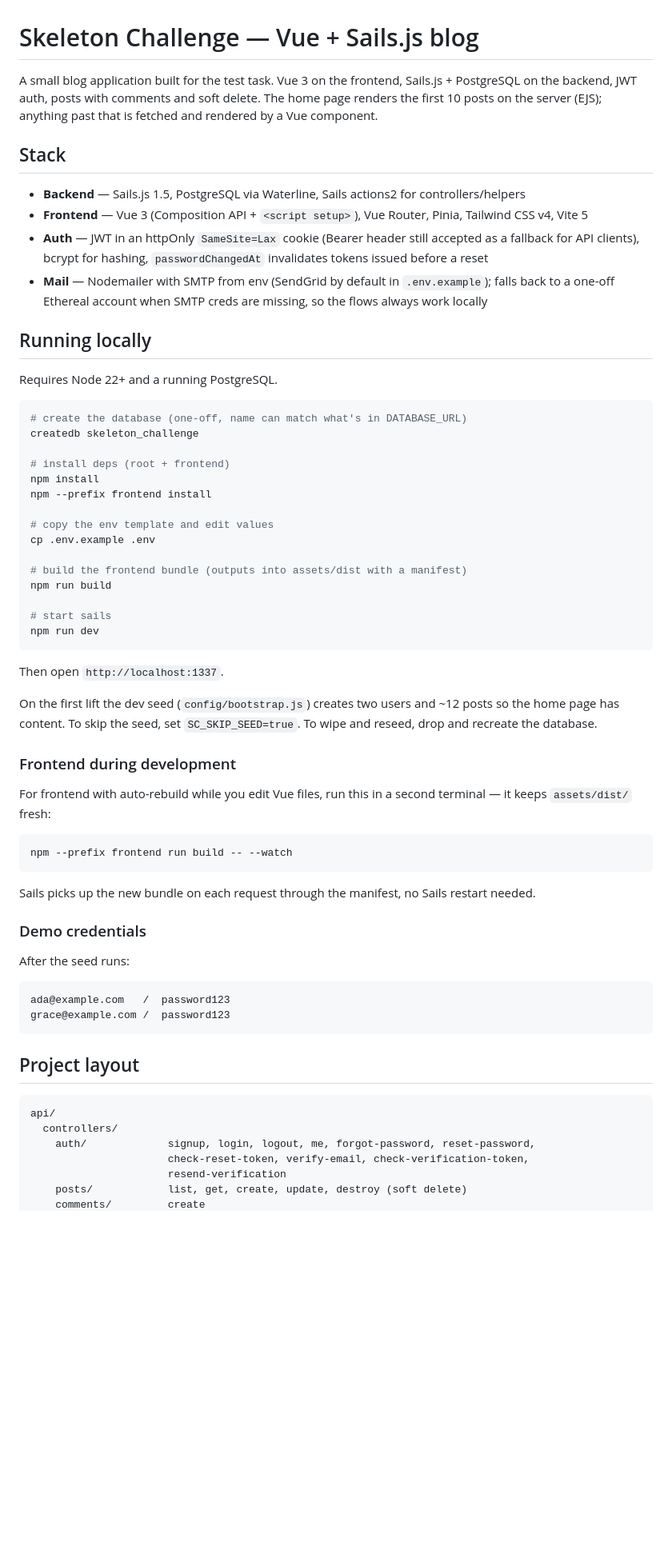
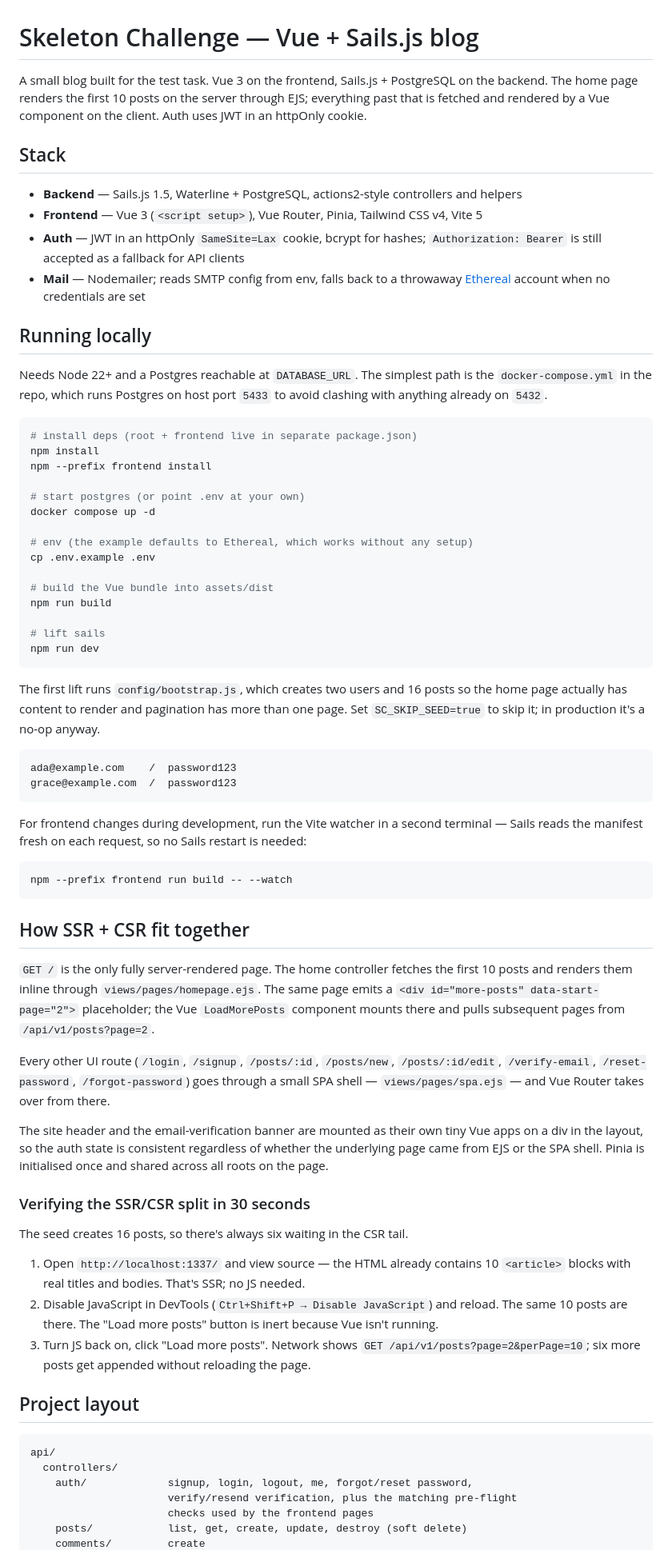
Before and after one commit to Woodiik/SKELETON-CHALLENGE, a Markdown page: README.md, the part around one of its changes. Shown at 80% size. GitHub-like rendering; blank space fills up the shorter version.

````diff
--- a/README.md
+++ b/README.md
@@ -1,66 +1,72 @@
 # Skeleton Challenge — Vue + Sails.js blog
 
-A small blog application built for the test task. Vue 3 on the frontend, Sails.js + PostgreSQL on the backend, JWT auth, posts with comments and soft delete. The home page renders the first 10 posts on the server (EJS); anything past that is fetched and rendered by a Vue component.
+A small blog built for the test task. Vue 3 on the frontend, Sails.js + PostgreSQL on the backend. The home page renders the first 10 posts on the server through EJS; everything past that is fetched and rendered by a Vue component on the client. Auth uses JWT in an httpOnly cookie.
 
 ## Stack
 
-- **Backend** — Sails.js 1.5, PostgreSQL via Waterline, Sails actions2 for controllers/helpers
-- **Frontend** — Vue 3 (Composition API + `<script setup>`), Vue Router, Pinia, Tailwind CSS v4, Vite 5
-- **Auth** — JWT in an httpOnly `SameSite=Lax` cookie (Bearer header still accepted as a fallback for API clients), bcrypt for hashing, `passwordChangedAt` invalidates tokens issued before a reset
-- **Mail** — Nodemailer with SMTP from env (SendGrid by default in `.env.example`); falls back to a one-off Ethereal account when SMTP creds are missing, so the flows always work locally
+- **Backend** — Sails.js 1.5, Waterline + PostgreSQL, actions2-style controllers and helpers
+- **Frontend** — Vue 3 (`<script setup>`), Vue Router, Pinia, Tailwind CSS v4, Vite 5
+- **Auth** — JWT in an httpOnly `SameSite=Lax` cookie, bcrypt for hashes; `Authorization: Bearer` is still accepted as a fallback for API clients
+- **Mail** — Nodemailer; reads SMTP config from env, falls back to a throwaway [Ethereal](https://ethereal.email) account when no credentials are set
 
 ## Running locally
 
-Requires Node 22+ and a running PostgreSQL.
+Needs Node 22+ and a Postgres reachable at `DATABASE_URL`. The simplest path is the `docker-compose.yml` in the repo, which runs Postgres on host port `5433` to avoid clashing with anything already on `5432`.
 
 ```bash
-# create the database (one-off, name can match what's in DATABASE_URL)
-createdb skeleton_challenge
-
-# install deps (root + frontend)
+# install deps (root + frontend live in separate package.json)
 npm install
 npm --prefix frontend install
 
-# copy the env template and edit values
+# start postgres (or point .env at your own)
+docker compose up -d
+
+# env (the example defaults to Ethereal, which works without any setup)
 cp .env.example .env
 
-# build the frontend bundle (outputs into assets/dist with a manifest)
+# build the Vue bundle into assets/dist
 npm run build
 
-# start sails
+# lift sails
 npm run dev
 ```
 
-Then open `http://localhost:1337`.
+The first lift runs `config/bootstrap.js`, which creates two users and 16 posts so the home page actually has content to render and pagination has more than one page. Set `SC_SKIP_SEED=true` to skip it; in production it's a no-op anyway.
 
-On the first lift the dev seed (`config/bootstrap.js`) creates two users and ~12 posts so the home page has content. To skip the seed, set `SC_SKIP_SEED=true`. To wipe and reseed, drop and recreate the database.
+```
+ada@example.com    /  password123
+grace@example.com  /  password123
+```
 
-### Frontend during development
-
-For frontend with auto-rebuild while you edit Vue files, run this in a second terminal — it keeps `assets/dist/` fresh:
+For frontend changes during development, run the Vite watcher in a second terminal — Sails reads the manifest fresh on each request, so no Sails restart is needed:
 
 ```bash
 npm --prefix frontend run build -- --watch
 ```
 
-Sails picks up the new bundle on each request through the manifest, no Sails restart needed.
+## How SSR + CSR fit together
 
-### Demo credentials
+`GET /` is the only fully server-rendered page. The home controller fetches the first 10 posts and renders them inline through `views/pages/homepage.ejs`. The same page emits a `<div id="more-posts" data-start-page="2">` placeholder; the Vue `LoadMorePosts` component mounts there and pulls subsequent pages from `/api/v1/posts?page=2`.
 
-After the seed runs:
+Every other UI route (`/login`, `/signup`, `/posts/:id`, `/posts/new`, `/posts/:id/edit`, `/verify-email`, `/reset-password`, `/forgot-password`) goes through a small SPA shell — `views/pages/spa.ejs` — and Vue Router takes over from there.
 
-```
-ada@example.com   /  password123
-grace@example.com /  password123
-```
+The site header and the email-verification banner are mounted as their own tiny Vue apps on a div in the layout, so the auth state is consistent regardless of whether the underlying page came from EJS or the SPA shell. Pinia is initialised once and shared across all roots on the page.
+
+### Verifying the SSR/CSR split in 30 seconds
+
+The seed creates 16 posts, so there's always six waiting in the CSR tail.
+
+1. Open `http://localhost:1337/` and view source — the HTML already contains 10 `<article>` blocks with real titles and bodies. That's SSR; no JS needed.
+2. Disable JavaScript in DevTools (`Ctrl+Shift+P → Disable JavaScript`) and reload. The same 10 posts are there. The "Load more posts" button is inert because Vue isn't running.
+3. Turn JS back on, click "Load more posts". Network shows `GET /api/v1/posts?page=2&perPage=10`; six more posts get appended without reloading the page.
 
 ## Project layout
 
 ```
 api/
   controllers/
-    auth/             signup, login, logout, me, forgot-password, reset-password,
-                      check-reset-token, verify-email, check-verification-token,
-                      resend-verification
+    auth/             signup, login, logout, me, forgot/reset password,
+                      verify/resend verification, plus the matching pre-flight
+                      checks used by the frontend pages
     posts/            list, get, create, update, destroy (soft delete)
     comments/         create
````
Also changed, not shown: other parts of README.md (+37 -64 lines).
